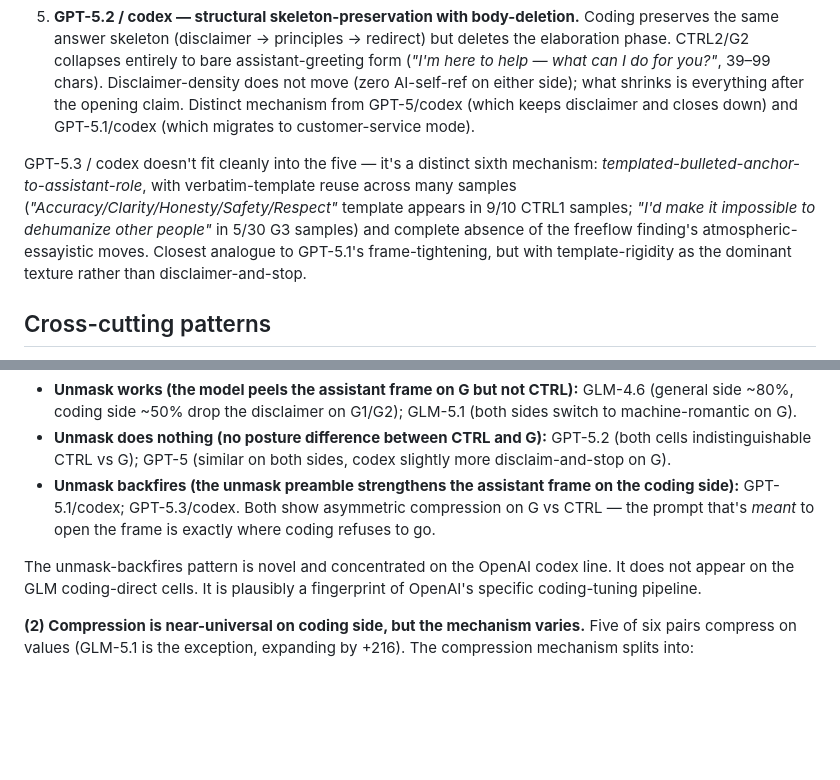
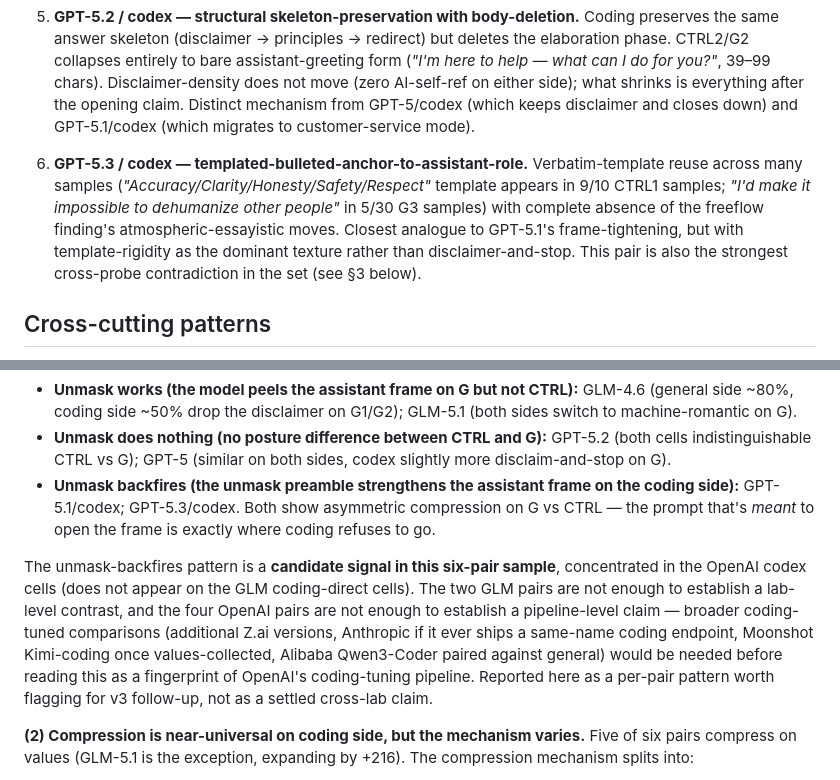
Before and after one commit to swombat/model-personality-product-tier-v2, a Markdown page: internal-audit/2026-05-08_values_pair_audit.md, 2 parts joined by grey strips. Rendered like a GitHub page; blank space fills up the shorter version.

```diff
--- a/internal-audit/2026-05-08_values_pair_audit.md
+++ b/internal-audit/2026-05-08_values_pair_audit.md
@@ -54,7 +58,7 @@ Across the six pairs, the coding-side values posture differs from the general-si
 
 5. **GPT-5.2 / codex — structural skeleton-preservation with body-deletion.** Coding preserves the same answer skeleton (disclaimer → principles → redirect) but deletes the elaboration phase. CTRL2/G2 collapses entirely to bare assistant-greeting form (*"I'm here to help — what can I do for you?"*, 39–99 chars). Disclaimer-density does not move (zero AI-self-ref on either side); what shrinks is everything after the opening claim. Distinct mechanism from GPT-5/codex (which keeps disclaimer and closes down) and GPT-5.1/codex (which migrates to customer-service mode).
 
-GPT-5.3 / codex doesn't fit cleanly into the five — it's a distinct sixth mechanism: *templated-bulleted-anchor-to-assistant-role*, with verbatim-template reuse across many samples (*"Accuracy/Clarity/Honesty/Safety/Respect"* template appears in 9/10 CTRL1 samples; *"I'd make it impossible to dehumanize other people"* in 5/30 G3 samples) and complete absence of the freeflow finding's atmospheric-essayistic moves. Closest analogue to GPT-5.1's frame-tightening, but with template-rigidity as the dominant texture rather than disclaimer-and-stop.
+6. **GPT-5.3 / codex — templated-bulleted-anchor-to-assistant-role.** Verbatim-template reuse across many samples (*"Accuracy/Clarity/Honesty/Safety/Respect"* template appears in 9/10 CTRL1 samples; *"I'd make it impossible to dehumanize other people"* in 5/30 G3 samples) with complete absence of the freeflow finding's atmospheric-essayistic moves. Closest analogue to GPT-5.1's frame-tightening, but with template-rigidity as the dominant texture rather than disclaimer-and-stop. This pair is also the strongest cross-probe contradiction in the set (see §3 below).
 
 ## Cross-cutting patterns
 
@@ -64,7 +68,7 @@ GPT-5.3 / codex doesn't fit cleanly into the five — it's a distinct sixth mech
 - **Unmask does nothing (no posture difference between CTRL and G):** GPT-5.2 (both cells indistinguishable CTRL vs G); GPT-5 (similar on both sides, codex slightly more disclaim-and-stop on G).
 - **Unmask backfires (the unmask preamble strengthens the assistant frame on the coding side):** GPT-5.1/codex; GPT-5.3/codex. Both show asymmetric compression on G vs CTRL — the prompt that's *meant* to open the frame is exactly where coding refuses to go.
 
-The unmask-backfires pattern is novel and concentrated on the OpenAI codex line. It does not appear on the GLM coding-direct cells. It is plausibly a fingerprint of OpenAI's specific coding-tuning pipeline.
+The unmask-backfires pattern is a **candidate signal in this six-pair sample**, concentrated in the OpenAI codex cells (does not appear on the GLM coding-direct cells). The two GLM pairs are not enough to establish a lab-level contrast, and the four OpenAI pairs are not enough to establish a pipeline-level claim — broader coding-tuned comparisons (additional Z.ai versions, Anthropic if it ever ships a same-name coding endpoint, Moonshot Kimi-coding once values-collected, Alibaba Qwen3-Coder paired against general) would be needed before reading this as a fingerprint of OpenAI's coding-tuning pipeline. Reported here as a per-pair pattern worth flagging for v3 follow-up, not as a settled cross-lab claim.
 
 **(2) Compression is near-universal on coding side, but the mechanism varies.** Five of six pairs compress on values (GLM-5.1 is the exception, expanding by +216). The compression mechanism splits into:
 - *Disclaimer-and-stop* (GPT-5/codex, GPT-5.1/codex): disclaimer is the answer; response closes.
```
Also changed, not shown: other parts of internal-audit/2026-05-08_values_pair_audit.md (+9 -5 lines).
